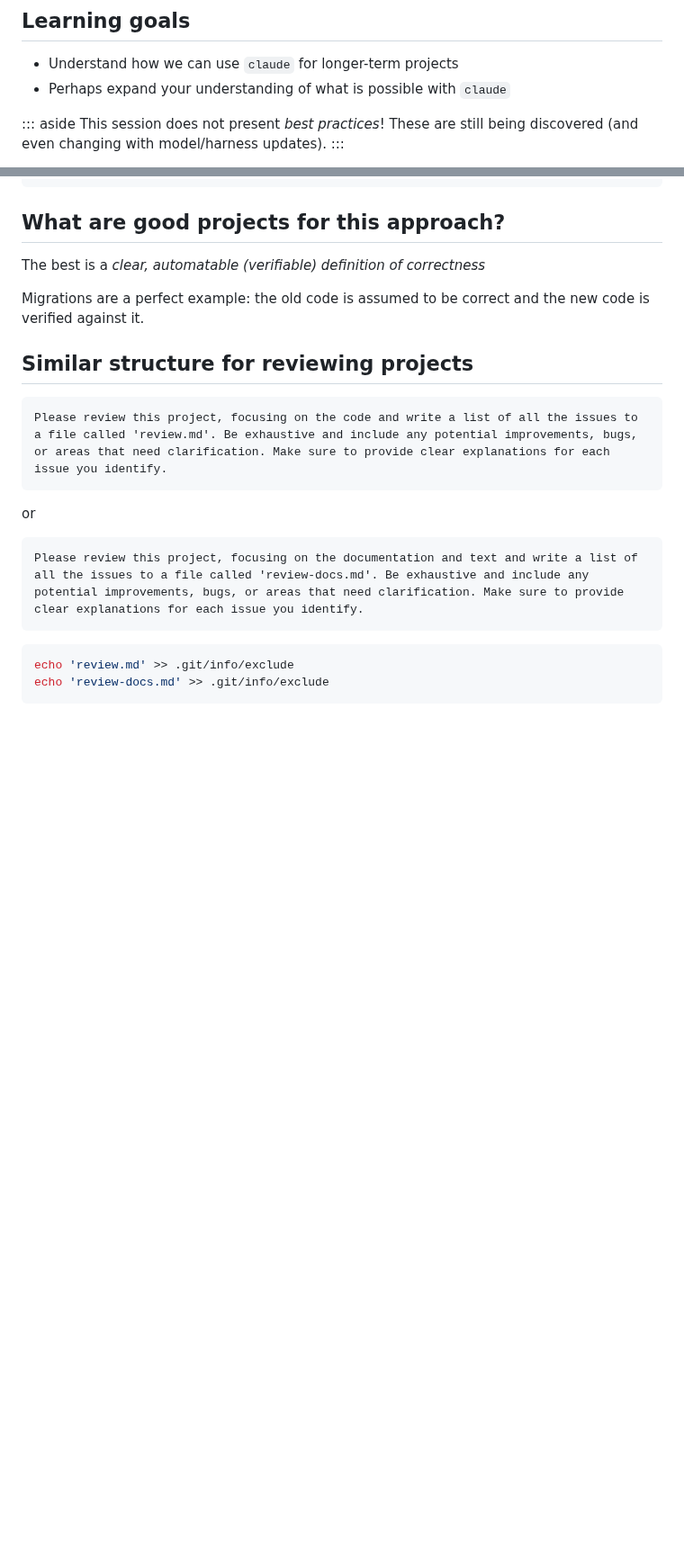
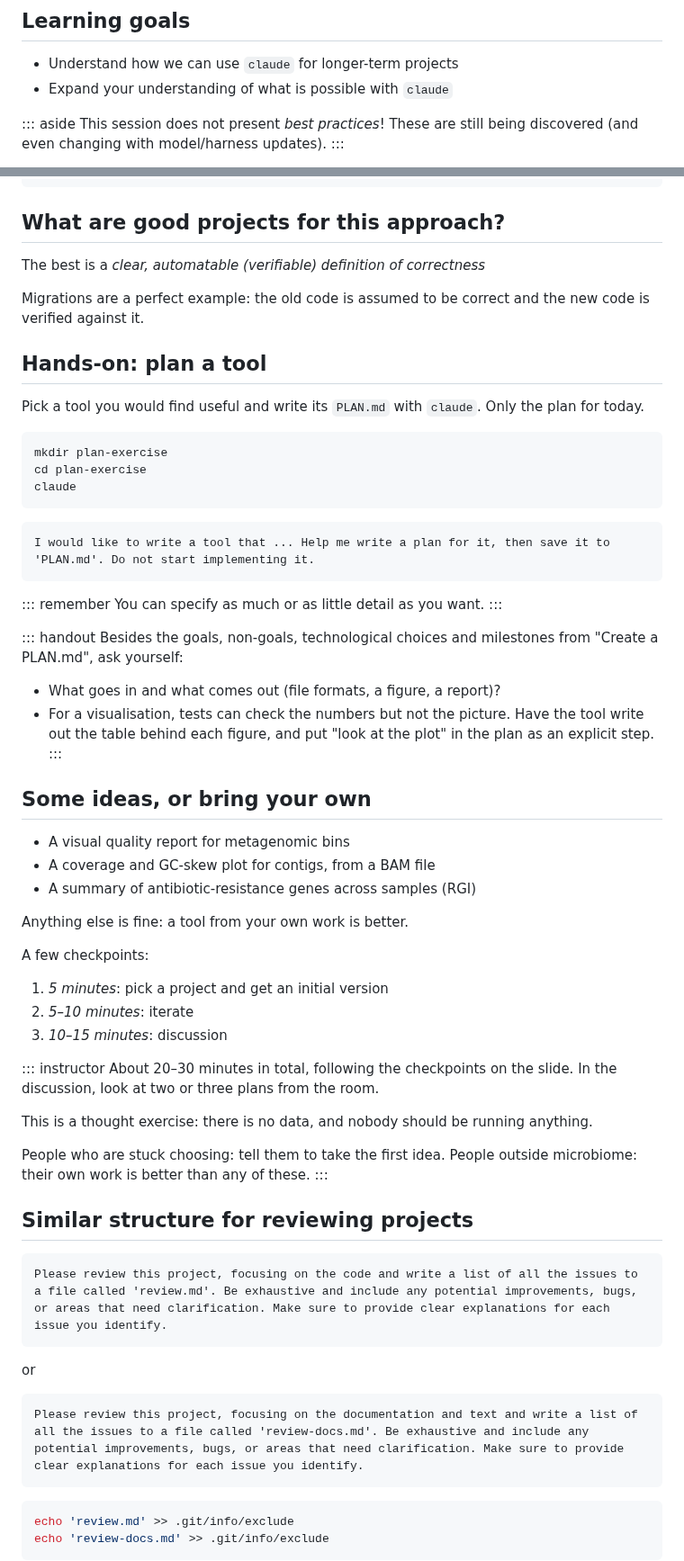
Before and after one commit to luispedro/vibe-workshops, a Markdown page: 2__science/agents-for-science.md, 2 parts joined by grey strips. Shown at 90% size. Drawn GitHub-style; blank space fills up the shorter version.

Commit message:
ENH Workshop 2: hands-on exercise, plan a tool with a PLAN.md
Attendees write a PLAN.md for a tool of their choice, without
implementing it, with three microbiome ideas as suggestions.

Co-Authored-By: Claude Opus 5.5 <noreply@anthropic.com>

````diff
--- a/2__science/agents-for-science.md
+++ b/2__science/agents-for-science.md
@@ -16,7 +16,8 @@ date: "2026"
 ## Learning goals
 
 - Understand how we can use `claude` for longer-term projects
-- Perhaps expand your understanding of what is possible with `claude`
+- Expand your understanding of what is possible with `claude`
+
 
 ::: aside
 This session does not present _best practices_! These are still being discovered (and even changing with model/harness updates).
@@ -176,6 +177,59 @@ The best is a _clear, automatable (verifiable) definition of correctness_
 
 Migrations are a perfect example: the old code is assumed to be correct and the new code is verified against it.
 
+## Hands-on: plan a tool
+
+Pick a tool you would find useful and write its `PLAN.md` with `claude`.
+Only the plan for today.
+
+```bash
+mkdir plan-exercise
+cd plan-exercise
+claude
+```
+
+```claude
+I would like to write a tool that ... Help me write a plan for it, then save it to 'PLAN.md'. Do not start implementing it.
+```
+
+::: remember
+You can specify as much or as little detail as you want.
+:::
+
+::: handout
+Besides the goals, non-goals, technological choices and milestones from
+"Create a PLAN.md", ask yourself:
+
+- What goes in and what comes out (file formats, a figure, a report)?
+- For a visualisation, tests can check the numbers but not the picture. Have
+  the tool write out the table behind each figure, and put "look at the plot"
+  in the plan as an explicit step.
+:::
+
+## Some ideas, or bring your own
+
+- A visual quality report for metagenomic bins
+- A coverage and GC-skew plot for contigs, from a BAM file
+- A summary of antibiotic-resistance genes across samples (RGI)
+
+Anything else is fine: a tool from your own work is better.
+
+A few checkpoints:
+
+1. _5 minutes_: pick a project and get an initial version
+2. _5–10 minutes_: iterate
+3. _10–15 minutes_: discussion
+
+::: instructor
+About 20–30 minutes in total, following the checkpoints on the slide. In
+the discussion, look at two or three plans from the room.
+
+This is a thought exercise: there is no data, and nobody should be running
+anything.
+
+People who are stuck choosing: tell them to take the first idea. People
+outside microbiome: their own work is better than any of these.
+:::
 
 ## Similar structure for reviewing projects
 
````
Also changed, not shown: 2__science/README.md (+3 -2 lines), CLAUDE.md (+2 -1 lines).
